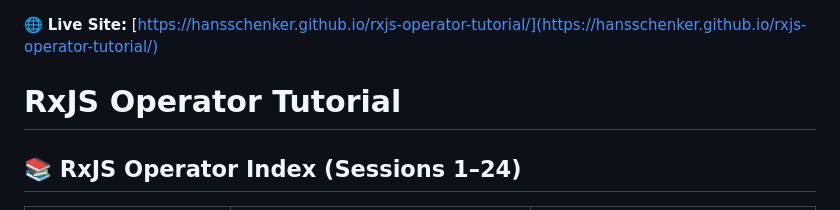
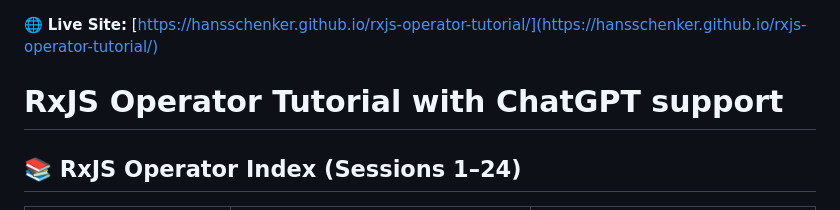
Before and after one commit to hansschenker/rxjs-operator-tutorial, a Markdown page: README.md, the part around the change. GitHub-like rendering.

Commit message:
add ChatGPT to readme

```diff
--- a/README.md
+++ b/README.md
@@ -1,7 +1,7 @@
 
 🌐 **Live Site:** [https://hansschenker.github.io/rxjs-operator-tutorial/](https://hansschenker.github.io/rxjs-operator-tutorial/)
 
-# RxJS Operator Tutorial
+# RxJS Operator Tutorial with ChatGPT support
 
 
 ## 📚 RxJS Operator Index (Sessions 1–24)
```
